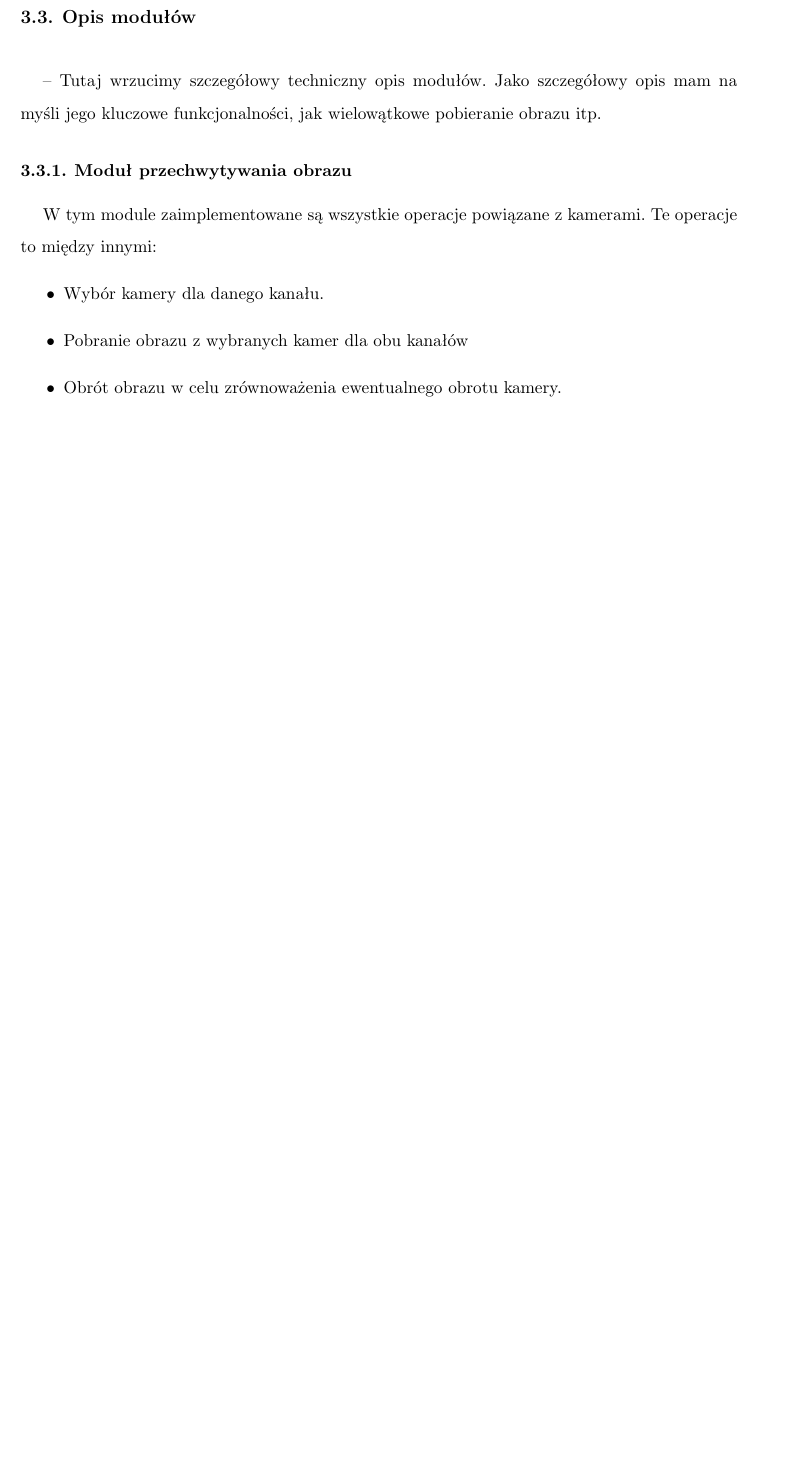
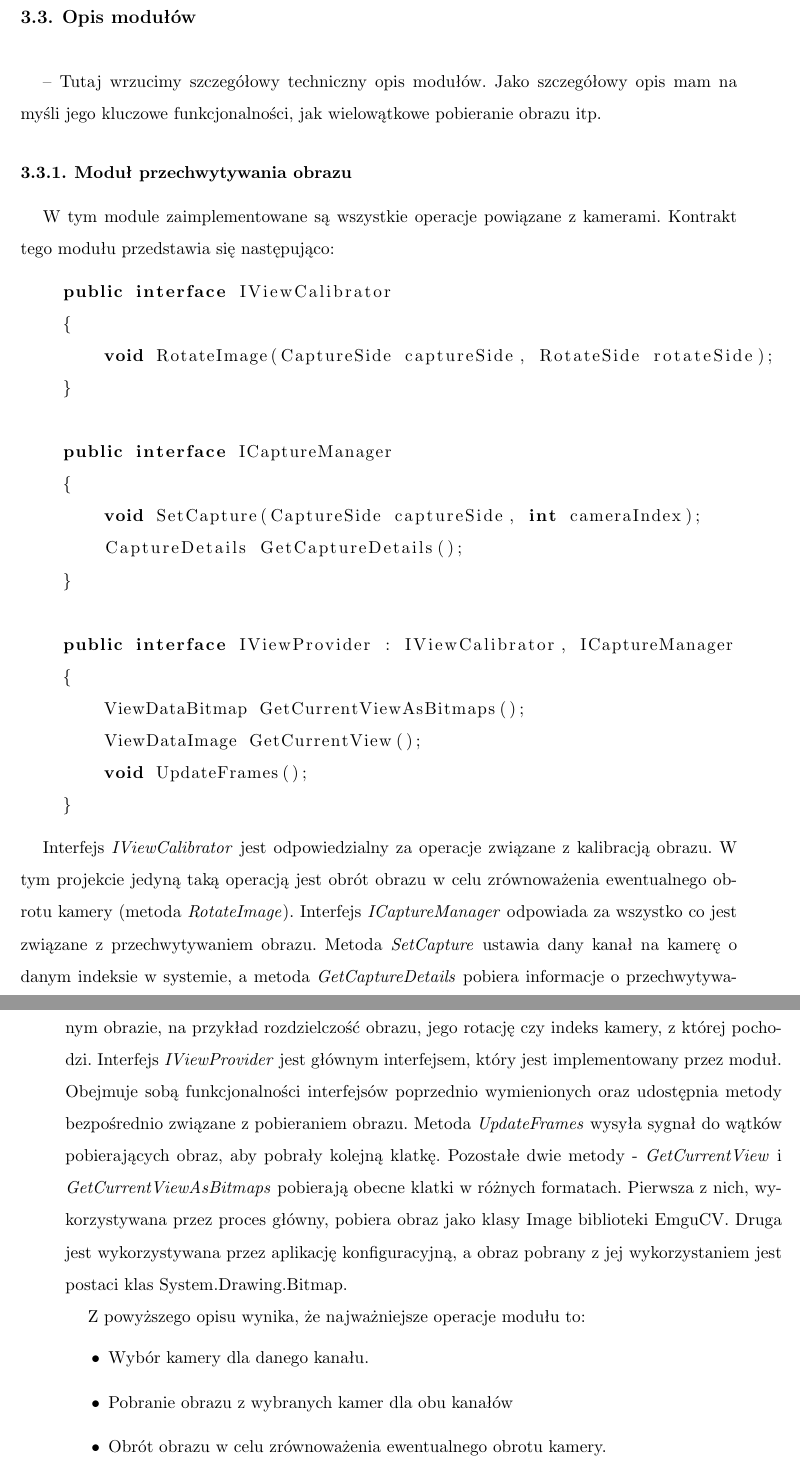
Before and after one commit to dawidlazuk/OculusAR, a LaTeX thesis (Docs/latex/Inzynierka_szablon.tex): part of page 21 of 30 before the commit and two parts of pages 21 and 22 of 31 after it, the two joined at a grey line, cut so that both start at the same text, the shorter picture padded with empty space. Compiled offline with pdfLaTeX.

Commit message:
ViewProvision module thesis content

```diff
--- a/Docs/latex/Inzynierka_szablon.tex
+++ b/Docs/latex/Inzynierka_szablon.tex
@@ -20,6 +20,8 @@
 \usepackage{array}
 \usepackage{pstricks}
 \usepackage{textcomp}
+\usepackage{listings}
+\usepackage{xcolor}
 
 % ---------------- Marginesy, akapity, interlinia ------------------
 
@@ -205,6 +207,8 @@
 \newcommand{\album}{268791,000000}
 \newcommand{\type}{inżyniers} % magisters, licencjac (Master or Engineer in English)
 \newcommand{\supervisor}{dr inż. Krzysztof Kaczmarski}
+
+\lstdefinestyle{sharpc}{language=[Sharp]C, rulecolor=\color{blue!80!black}}
 
 \begin{document}
 \sloppy
@@ -529,7 +536,34 @@ TODO
 
 \subsection {Moduł przechwytywania obrazu}
 
-W tym module zaimplementowane są wszystkie operacje powiązane z kamerami. Te operacje to między innymi:
+W tym module zaimplementowane są wszystkie operacje powiązane z kamerami. Kontrakt tego modułu przedstawia się następująco:
+
+\lstset{style=sharpc}
+\begin{lstlisting}
+    public interface IViewCalibrator
+    {
+        void RotateImage(CaptureSide captureSide, RotateSide rotateSide);
+    }
+
+    public interface ICaptureManager
+    {
+        void SetCapture(CaptureSide captureSide, int cameraIndex);
+        CaptureDetails GetCaptureDetails();
+    }
+
+    public interface IViewProvider : IViewCalibrator, ICaptureManager
+    {
+        ViewDataBitmap GetCurrentViewAsBitmaps();
+        ViewDataImage GetCurrentView();
+        void UpdateFrames();
+    }
+\end{lstlisting}
+
+Interfejs \textit{IViewCalibrator} jest odpowiedzialny za operacje związane z kalibracją obrazu. W tym projekcie jedyną taką operacją jest obrót obrazu w celu zrównoważenia ewentualnego obrotu kamery (metoda \textit{RotateImage}).
+Interfejs \textit{ICaptureManager} odpowiada za wszystko co jest związane z przechwytywaniem obrazu. Metoda \textit{SetCapture} ustawia dany kanał na kamerę o danym indeksie w systemie, a metoda \textit{GetCaptureDetails} pobiera informacje o przechwytywanym obrazie, na przykład rozdzielczość obrazu, jego rotację czy indeks kamery, z której pochodzi.
+Interfejs \textit{IViewProvider} jest głównym interfejsem, który jest implementowany przez moduł. Obejmuje sobą funkcjonalności interfejsów poprzednio wymienionych oraz udostępnia metody bezpośrednio związane z pobieraniem obrazu. Metoda \textit{UpdateFrames} wysyła sygnał do wątków pobierających obraz, aby pobrały kolejną klatkę. Pozostałe dwie metody - \textit{GetCurrentView} i \textit{GetCurrentViewAsBitmaps} pobierają obecne klatki w różnych formatach. Pierwsza z nich, wykorzystywana przez proces główny, pobiera obraz jako klasy Image biblioteki EmguCV. Druga jest wykorzystywana przez aplikację konfiguracyjną, a obraz pobrany z jej wykorzystaniem jest postaci klas System.Drawing.Bitmap.
+
+Z powyższego opisu wynika, że najważniejsze operacje modułu to:
 \begin{itemize}
 \item Wybór kamery dla danego kanału.
 \item Pobranie obrazu z wybranych kamer dla obu kanałów
```
Also changed, not shown: Docs/latex/Inzynierka_szablon.tex (26 more changed lines).
